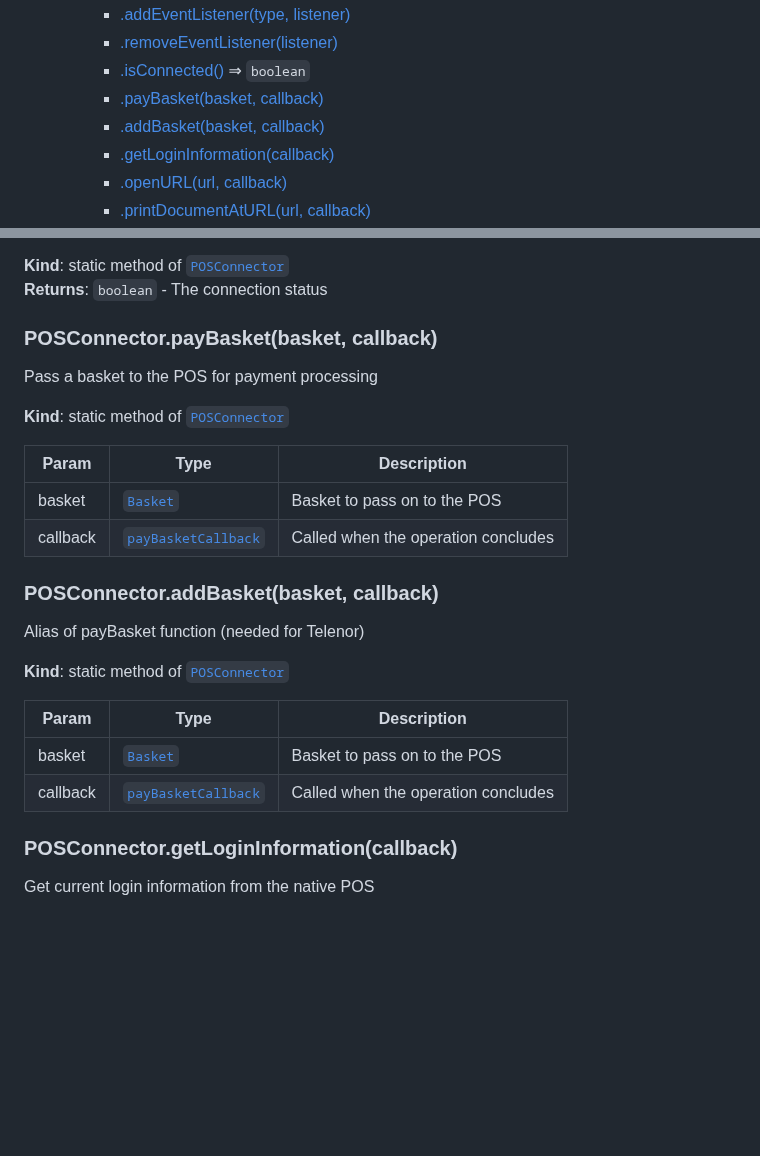
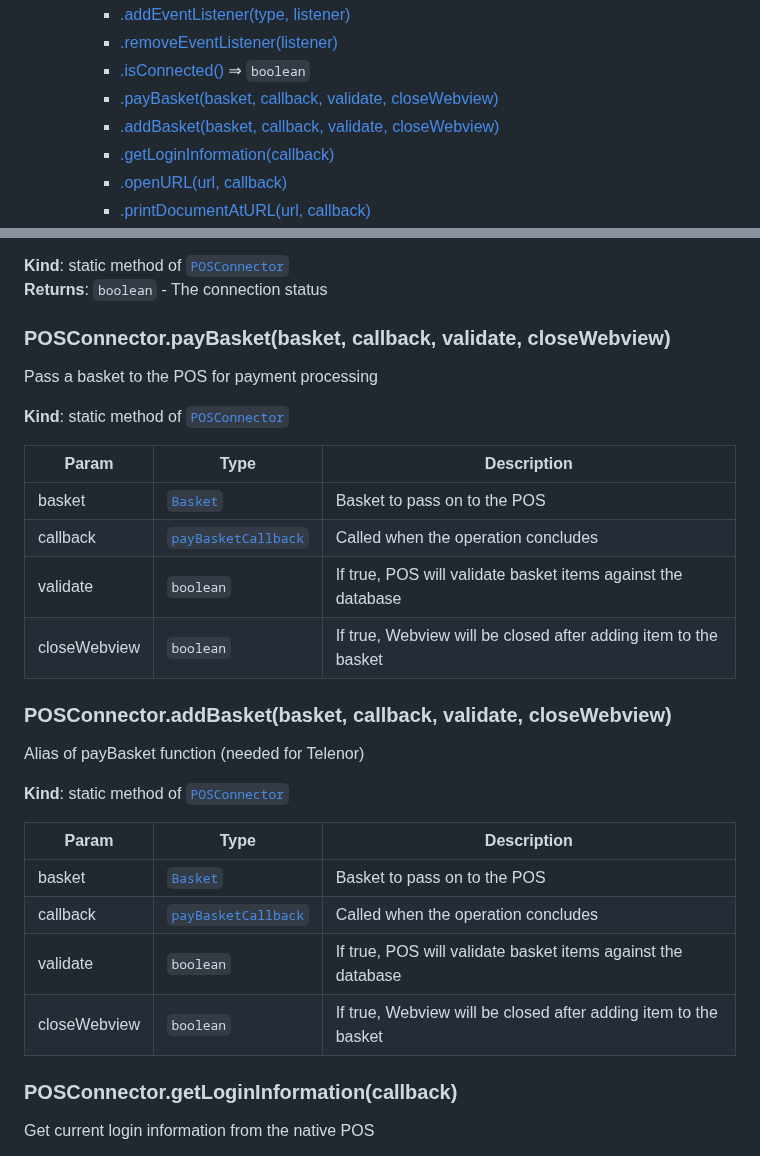
Before and after one commit to Wallmob/POSConnector, a Markdown page: README.md, 2 parts joined by grey strips. Rendered like a GitHub page; blank space fills up the shorter version.

```diff
--- a/README.md
+++ b/README.md
@@ -23,8 +23,8 @@ Allows for communication with the native POS application.
         * [.addEventListener(type, listener)](#POSConnector.addEventListener)
         * [.removeEventListener(listener)](#POSConnector.removeEventListener)
         * [.isConnected()](#POSConnector.isConnected) ⇒ <code>boolean</code>
-        * [.payBasket(basket, callback)](#POSConnector.payBasket)
-        * [.addBasket(basket, callback)](#POSConnector.addBasket)
+        * [.payBasket(basket, callback, validate, closeWebview)](#POSConnector.payBasket)
+        * [.addBasket(basket, callback, validate, closeWebview)](#POSConnector.addBasket)
         * [.getLoginInformation(callback)](#POSConnector.getLoginInformation)
         * [.openURL(url, callback)](#POSConnector.openURL)
         * [.printDocumentAtURL(url, callback)](#POSConnector.printDocumentAtURL)
@@ -190,7 +190,7 @@ Check for connection toward the POS
 **Returns**: <code>boolean</code> - The connection status
 <a name="POSConnector.payBasket"></a>
 
-### POSConnector.payBasket(basket, callback)
+### POSConnector.payBasket(basket, callback, validate, closeWebview)
 Pass a basket to the POS for payment processing
 
 **Kind**: static method of <code>[POSConnector](#POSConnector)</code>
@@ -199,10 +199,12 @@ Pass a basket to the POS for payment processing
 | --- | --- | --- |
 | basket | <code>[Basket](#POSConnector.Basket)</code> | Basket to pass on to the POS |
 | callback | <code>[payBasketCallback](#POSConnector..payBasketCallback)</code> | Called when the operation concludes |
+| validate | <code>boolean</code> | If true, POS will validate basket items against the database |
+| closeWebview | <code>boolean</code> | If true, Webview will be closed after adding item to the basket |
 
 <a name="POSConnector.addBasket"></a>
 
-### POSConnector.addBasket(basket, callback)
+### POSConnector.addBasket(basket, callback, validate, closeWebview)
 Alias of payBasket function (needed for Telenor)
 
 **Kind**: static method of <code>[POSConnector](#POSConnector)</code>
@@ -211,6 +213,8 @@ Alias of payBasket function (needed for Telenor)
 | --- | --- | --- |
 | basket | <code>[Basket](#POSConnector.Basket)</code> | Basket to pass on to the POS |
 | callback | <code>[payBasketCallback](#POSConnector..payBasketCallback)</code> | Called when the operation concludes |
+| validate | <code>boolean</code> | If true, POS will validate basket items against the database |
+| closeWebview | <code>boolean</code> | If true, Webview will be closed after adding item to the basket |
 
 <a name="POSConnector.getLoginInformation"></a>
 
```
